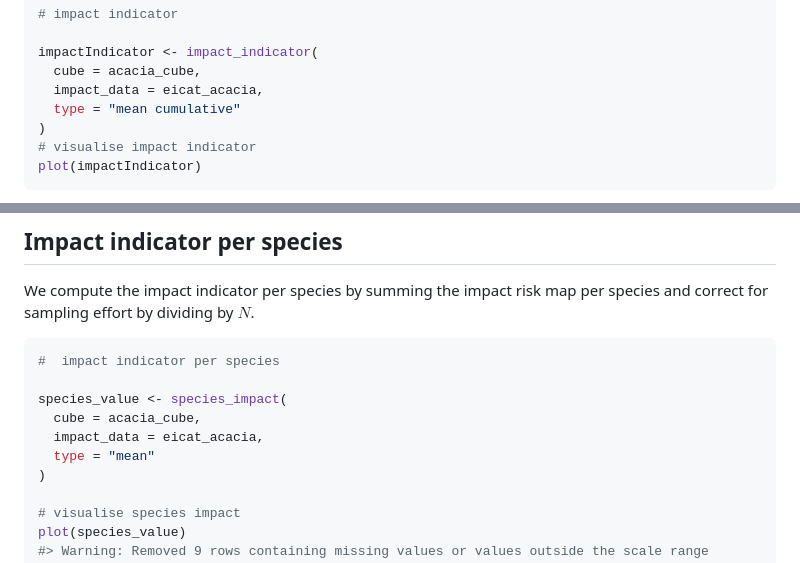
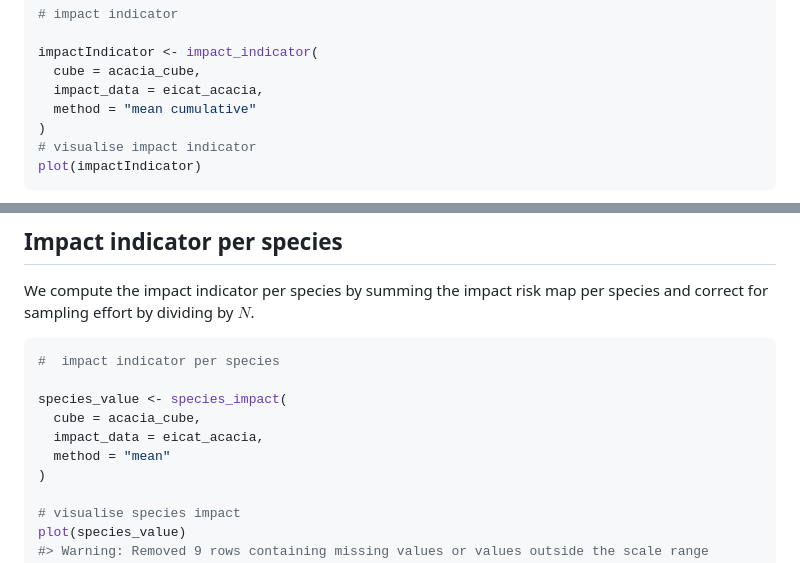
Before and after one commit to b-cubed-eu/impIndicator, a Markdown page: README.md, 2 parts joined by grey strips. GitHub-like rendering.

```diff
--- a/README.md
+++ b/README.md
@@ -200,7 +200,7 @@ year.
 impactIndicator <- impact_indicator(
   cube = acacia_cube,
   impact_data = eicat_acacia,
-  type = "mean cumulative"
+  method = "mean cumulative"
 )
 # visualise impact indicator
 plot(impactIndicator)
@@ -219,7 +219,7 @@ map per species and correct for sampling effort by dividing by $N$.
 species_value <- species_impact(
   cube = acacia_cube,
   impact_data = eicat_acacia,
-  type = "mean"
+  method = "mean"
 )
 
 # visualise species impact
```
Also changed, not shown: other parts of README.md (+20 -19 lines), man/figures/README-unnamed-chunk-7-1.png, 9 other files.
